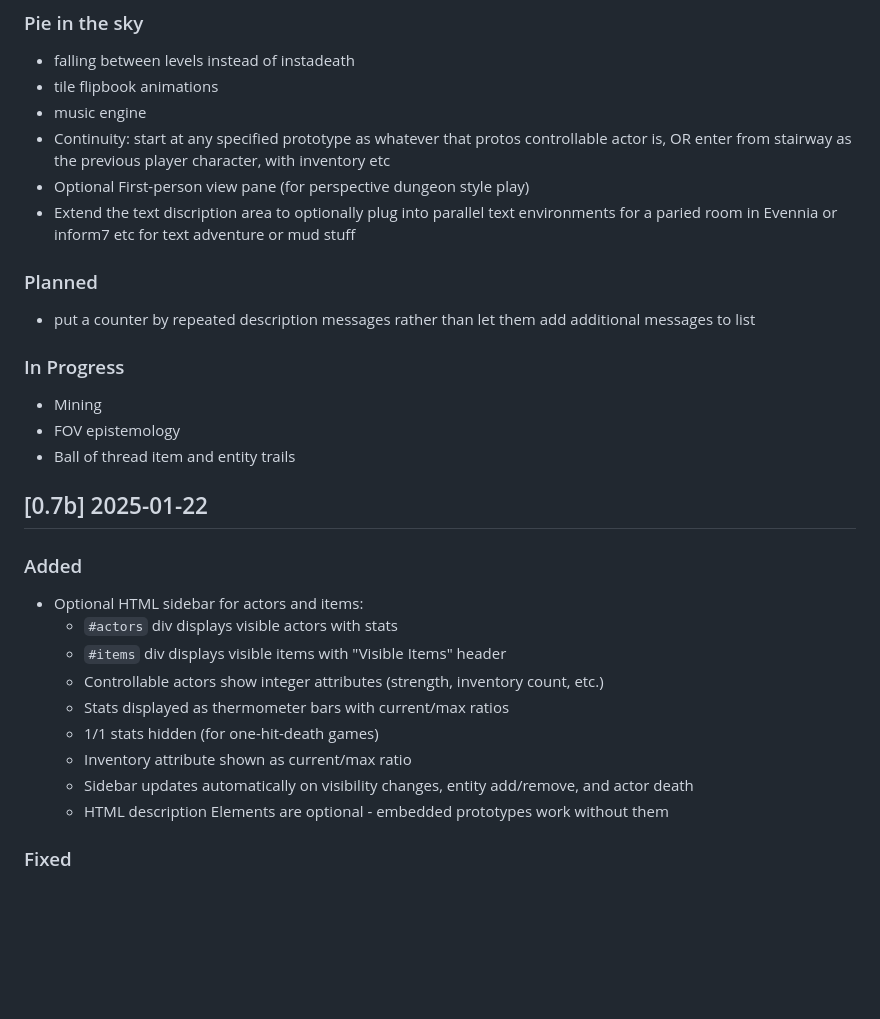
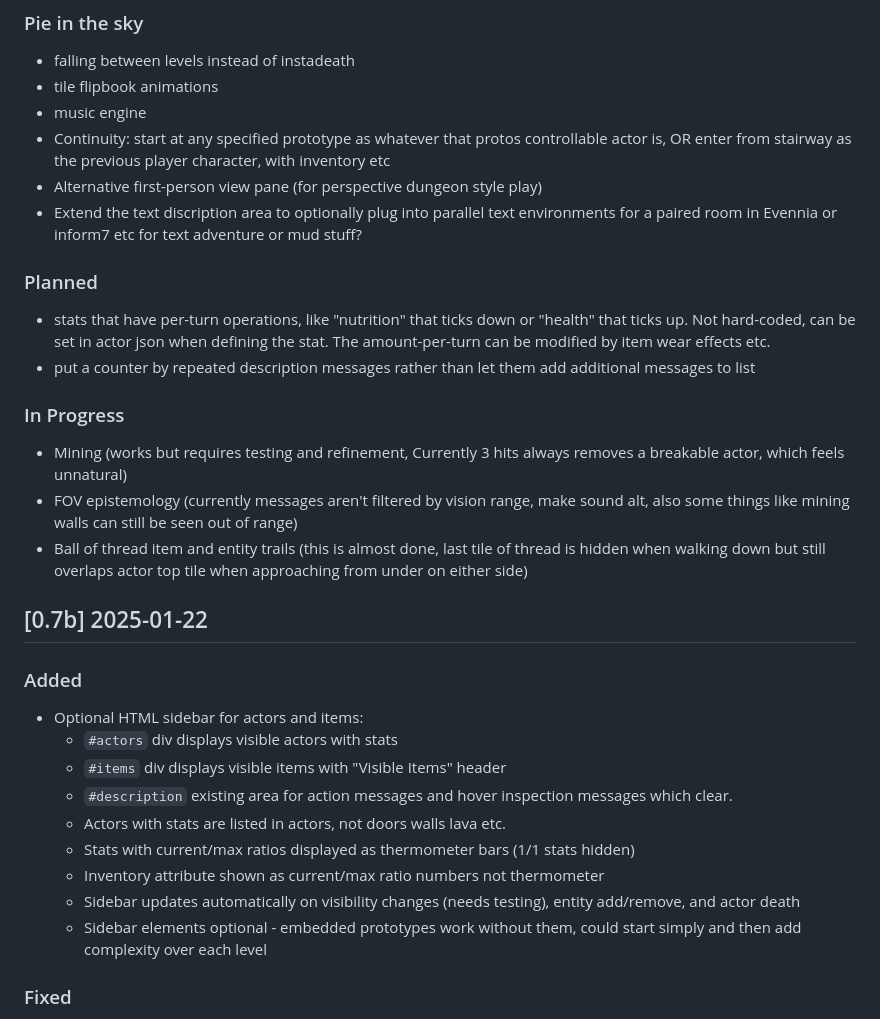
Before and after one commit to Karakasa-Games/Dungeon-Mode-Kit, a Markdown page: CHANGELOG.md, the part around the change. GitHub-like rendering; blank space fills up the shorter version.

```diff
--- a/CHANGELOG.md
+++ b/CHANGELOG.md
@@ -13,18 +13,19 @@ and this project adheres to [Semantic Versioning](https://semver.org/spec/v2.0.0
 - tile flipbook animations
 - music engine
 - Continuity: start at any specified prototype as whatever that protos controllable actor is, OR enter from stairway as the previous player character, with inventory etc
-- Optional First-person view pane (for perspective dungeon style play)
-- Extend the text discription area to optionally plug into parallel text environments for a paried room in Evennia or inform7 etc for text adventure or mud stuff
+- Alternative first-person view pane (for perspective dungeon style play)
+- Extend the text discription area to optionally plug into parallel text environments for a paired room in Evennia or inform7 etc for text adventure or mud stuff?
 
 ### Planned
 
+- stats that have per-turn operations, like "nutrition" that ticks down or "health" that ticks up. Not hard-coded, can be set in actor json when defining the stat. The amount-per-turn can be modified by item wear effects etc.
 - put a counter by repeated description messages rather than let them add additional messages to list
 
 ### In Progress
 
-- Mining
-- FOV epistemology
-- Ball of thread item and entity trails
+- Mining (works but requires testing and refinement, Currently 3 hits always removes a breakable actor, which feels unnatural)
+- FOV epistemology (currently messages aren't filtered by vision range, make sound alt, also some things like mining walls can still be seen out of range)
+- Ball of thread item and entity trails (this is almost done, last tile of thread is hidden when walking down but still overlaps actor top tile when approaching from under on either side)
 
 ## [0.7b] 2025-01-22
 
@@ -33,12 +34,12 @@ and this project adheres to [Semantic Versioning](https://semver.org/spec/v2.0.0
 - Optional HTML sidebar for actors and items:
   - `#actors` div displays visible actors with stats
   - `#items` div displays visible items with "Visible Items" header
-  - Controllable actors show integer attributes (strength, inventory count, etc.)
-  - Stats displayed as thermometer bars with current/max ratios
-  - 1/1 stats hidden (for one-hit-death games)
-  - Inventory attribute shown as current/max ratio
-  - Sidebar updates automatically on visibility changes, entity add/remove, and actor death
-  - HTML description Elements are optional - embedded prototypes work without them
+  - `#description` existing area for action messages and hover inspection messages which clear.
+  - Actors with stats are listed in actors, not doors walls lava etc.
+  - Stats with current/max ratios displayed as thermometer bars (1/1 stats hidden)
+  - Inventory attribute shown as current/max ratio numbers not thermometer
+  - Sidebar updates automatically on visibility changes (needs testing), entity add/remove, and actor death
+  - Sidebar elements optional - embedded prototypes work without them, could start simply and then add complexity over each level
 
 ### Fixed
 
```
